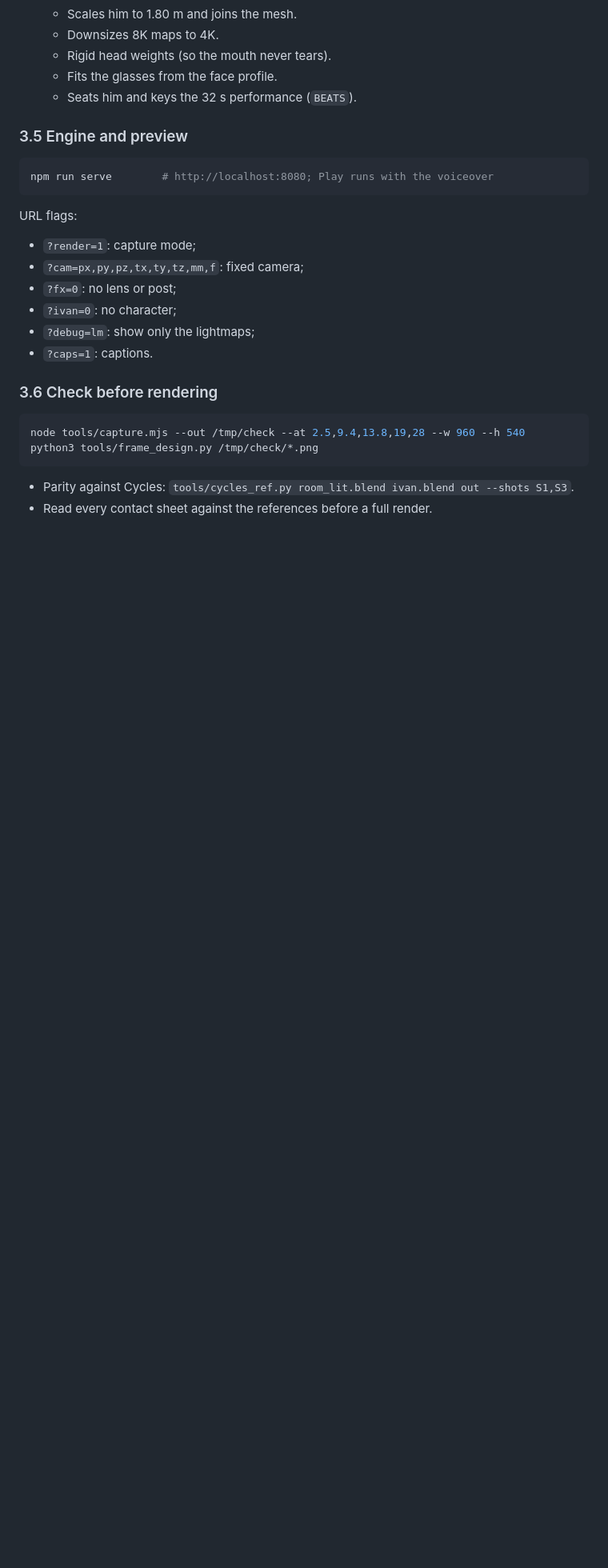
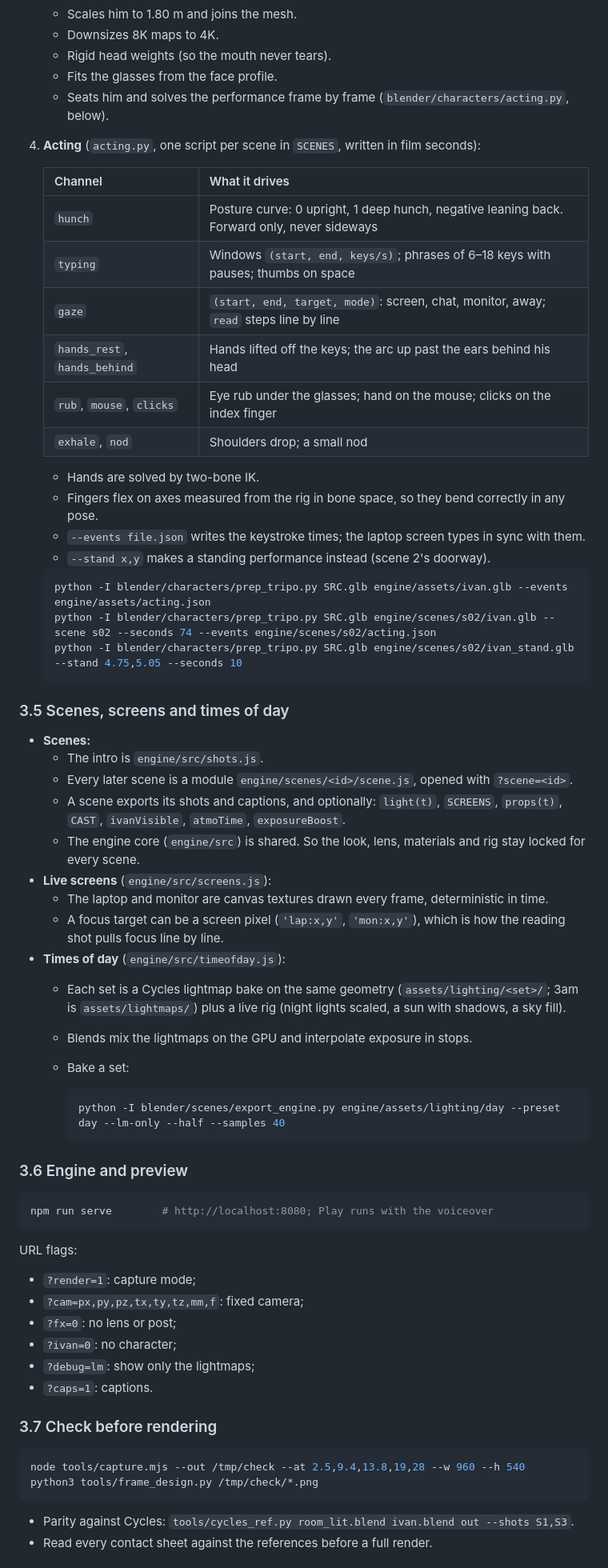
Before and after one commit to ShirokoKun/Life-on-Claude-9, a Markdown page: docs/WORKFLOW.md, the part around one of its changes. Shown at 80% size. Rendered like a GitHub page; blank space fills up the shorter version.

````diff
--- a/docs/WORKFLOW.md
+++ b/docs/WORKFLOW.md
@@ -136,9 +136,50 @@ python -I blender/scenes/export_engine.py engine/assets --samples 40          #
    - Downsizes 8K maps to 4K.
    - Rigid head weights (so the mouth never tears).
    - Fits the glasses from the face profile.
-   - Seats him and keys the 32 s performance (`BEATS`).
+   - Seats him and solves the performance frame by frame (`blender/characters/acting.py`, below).
 
-### 3.5 Engine and preview
+4. **Acting** (`acting.py`, one script per scene in `SCENES`, written in film seconds):
+
+   | Channel | What it drives |
+   |---|---|
+   | `hunch` | Posture curve: 0 upright, 1 deep hunch, negative leaning back. Forward only, never sideways |
+   | `typing` | Windows `(start, end, keys/s)`; phrases of 6–18 keys with pauses; thumbs on space |
+   | `gaze` | `(start, end, target, mode)`: screen, chat, monitor, away; `read` steps line by line |
+   | `hands_rest`, `hands_behind` | Hands lifted off the keys; the arc up past the ears behind his head |
+   | `rub`, `mouse`, `clicks` | Eye rub under the glasses; hand on the mouse; clicks on the index finger |
+   | `exhale`, `nod` | Shoulders drop; a small nod |
+
+   - Hands are solved by two-bone IK.
+   - Fingers flex on axes measured from the rig in bone space, so they bend correctly in any pose.
+   - `--events file.json` writes the keystroke times; the laptop screen types in sync with them.
+   - `--stand x,y` makes a standing performance instead (scene 2's doorway).
+
+   ```bash
+   python -I blender/characters/prep_tripo.py SRC.glb engine/assets/ivan.glb --events engine/assets/acting.json
+   python -I blender/characters/prep_tripo.py SRC.glb engine/scenes/s02/ivan.glb --scene s02 --seconds 74 --events engine/scenes/s02/acting.json
+   python -I blender/characters/prep_tripo.py SRC.glb engine/scenes/s02/ivan_stand.glb --stand 4.75,5.05 --seconds 10
+   ```
+
+### 3.5 Scenes, screens and times of day
+
+- **Scenes:**
+  - The intro is `engine/src/shots.js`.
+  - Every later scene is a module `engine/scenes/<id>/scene.js`, opened with `?scene=<id>`.
+  - A scene exports its shots and captions, and optionally: `light(t)`, `SCREENS`, `props(t)`, `CAST`, `ivanVisible`, `atmoTime`, `exposureBoost`.
+  - The engine core (`engine/src`) is shared. So the look, lens, materials and rig stay locked for every scene.
+- **Live screens** (`engine/src/screens.js`):
+  - The laptop and monitor are canvas textures drawn every frame, deterministic in time.
+  - A focus target can be a screen pixel (`'lap:x,y'`, `'mon:x,y'`), which is how the reading shot pulls focus line by line.
+- **Times of day** (`engine/src/timeofday.js`):
+  - Each set is a Cycles lightmap bake on the same geometry (`assets/lighting/<set>/`; 3am is `assets/lightmaps/`) plus a live rig (night lights scaled, a sun with shadows, a sky fill).
+  - Blends mix the lightmaps on the GPU and interpolate exposure in stops.
+  - Bake a set:
+
+    ```bash
+    python -I blender/scenes/export_engine.py engine/assets/lighting/day --preset day --lm-only --half --samples 40
+    ```
+
+### 3.6 Engine and preview
 
 ```bash
 npm run serve        # http://localhost:8080; Play runs with the voiceover
@@ -152,7 +193,7 @@ URL flags:
 - `?debug=lm`: show only the lightmaps;
 - `?caps=1`: captions.
 
-### 3.6 Check before rendering
+### 3.7 Check before rendering
 
 ```bash
 node tools/capture.mjs --out /tmp/check --at 2.5,9.4,13.8,19,28 --w 960 --h 540
````
Also changed, not shown: other parts of docs/WORKFLOW.md (+12 -7 lines), scenes/02-cheat-code/README.md (added, +24 -0 lines).
